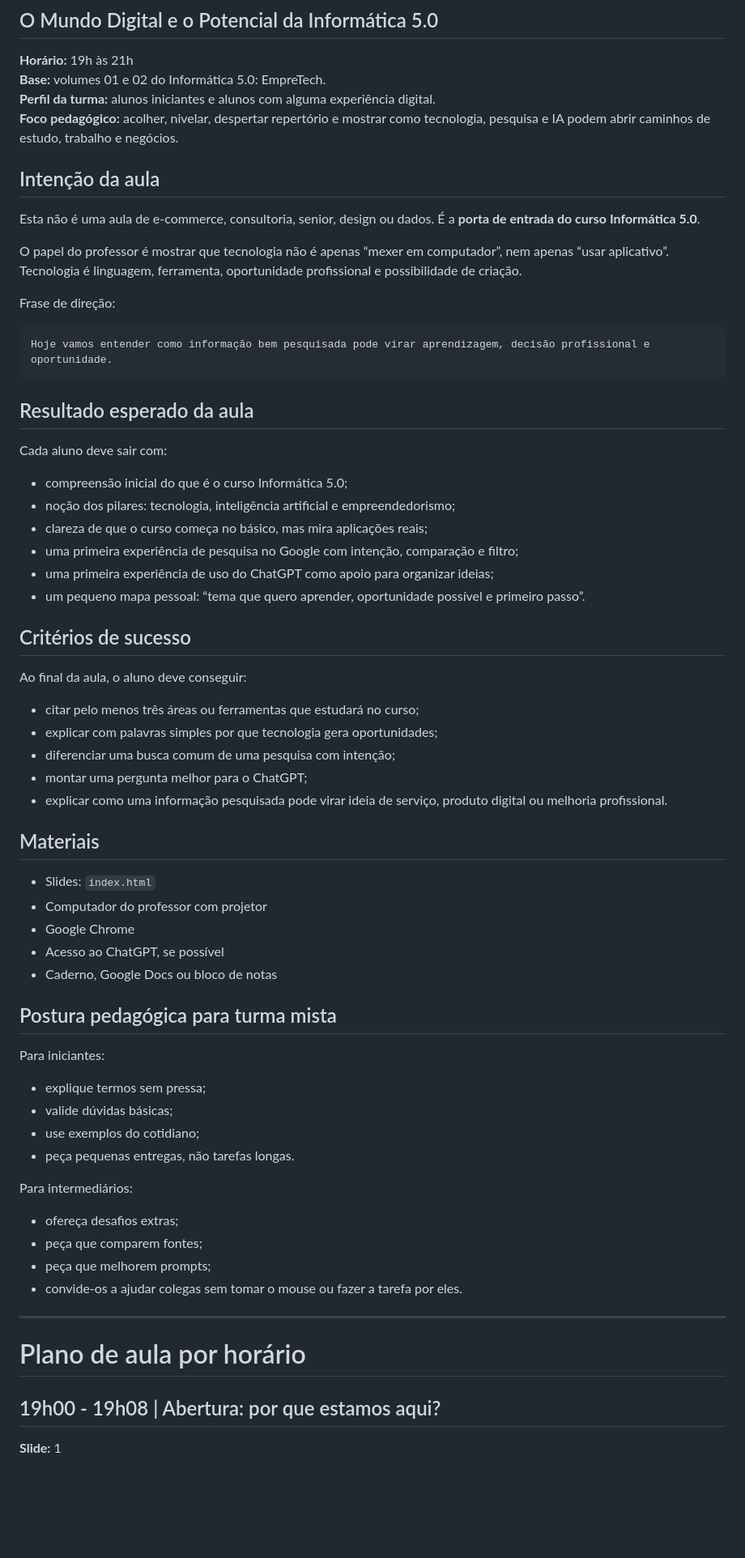
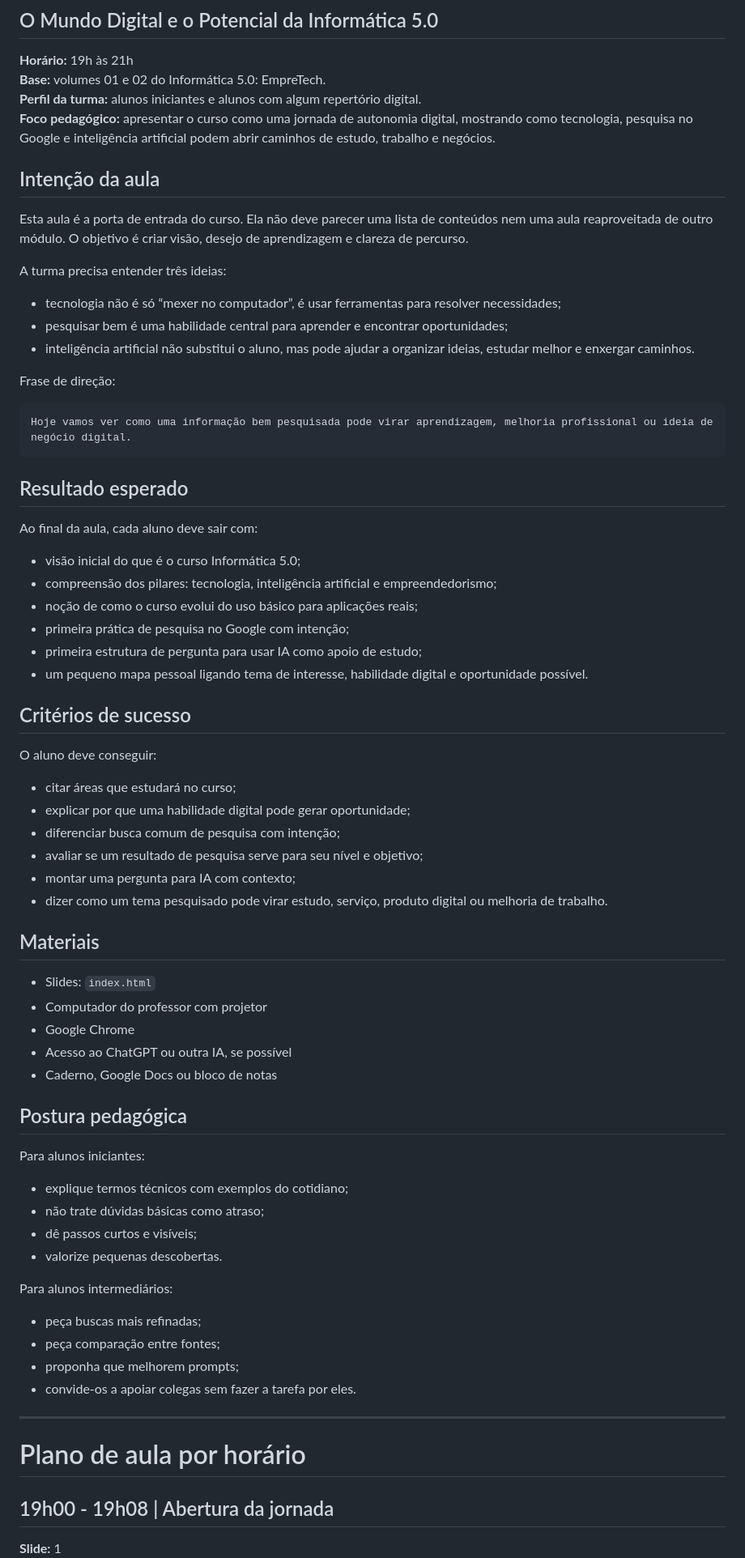
Before and after one commit to WagnerSousaLima/gi-one, a Markdown page: roteiro-professor.md, the part around one of its changes. Shown at 81% size. GitHub-like rendering; blank space fills up the shorter version.

````diff
--- a/roteiro-professor.md
+++ b/roteiro-professor.md
@@ -4,70 +4,75 @@
 
 **Horário:** 19h às 21h
 **Base:** volumes 01 e 02 do Informática 5.0: EmpreTech.
-**Perfil da turma:** alunos iniciantes e alunos com alguma experiência digital.
-**Foco pedagógico:** acolher, nivelar, despertar repertório e mostrar como tecnologia, pesquisa e IA podem abrir caminhos de estudo, trabalho e negócios.
+**Perfil da turma:** alunos iniciantes e alunos com algum repertório digital.
+**Foco pedagógico:** apresentar o curso como uma jornada de autonomia digital, mostrando como tecnologia, pesquisa no Google e inteligência artificial podem abrir caminhos de estudo, trabalho e negócios.
 
 ## Intenção da aula
 
-Esta não é uma aula de e-commerce, consultoria, senior, design ou dados. É a **porta de entrada do curso Informática 5.0**.
+Esta aula é a porta de entrada do curso. Ela não deve parecer uma lista de conteúdos nem uma aula reaproveitada de outro módulo. O objetivo é criar visão, desejo de aprendizagem e clareza de percurso.
 
-O papel do professor é mostrar que tecnologia não é apenas “mexer em computador”, nem apenas “usar aplicativo”. Tecnologia é linguagem, ferramenta, oportunidade profissional e possibilidade de criação.
+A turma precisa entender três ideias:
+
+- tecnologia não é só “mexer no computador”, é usar ferramentas para resolver necessidades;
+- pesquisar bem é uma habilidade central para aprender e encontrar oportunidades;
+- inteligência artificial não substitui o aluno, mas pode ajudar a organizar ideias, estudar melhor e enxergar caminhos.
 
 Frase de direção:
 
 ```text
-Hoje vamos entender como informação bem pesquisada pode virar aprendizagem, decisão profissional e oportunidade.
+Hoje vamos ver como uma informação bem pesquisada pode virar aprendizagem, melhoria profissional ou ideia de negócio digital.
 ```
 
-## Resultado esperado da aula
+## Resultado esperado
 
-Cada aluno deve sair com:
+Ao final da aula, cada aluno deve sair com:
 
-- compreensão inicial do que é o curso Informática 5.0;
-- noção dos pilares: tecnologia, inteligência artificial e empreendedorismo;
-- clareza de que o curso começa no básico, mas mira aplicações reais;
-- uma primeira experiência de pesquisa no Google com intenção, comparação e filtro;
-- uma primeira experiência de uso do ChatGPT como apoio para organizar ideias;
-- um pequeno mapa pessoal: “tema que quero aprender, oportunidade possível e primeiro passo”.
+- visão inicial do que é o curso Informática 5.0;
+- compreensão dos pilares: tecnologia, inteligência artificial e empreendedorismo;
+- noção de como o curso evolui do uso básico para aplicações reais;
+- primeira prática de pesquisa no Google com intenção;
+- primeira estrutura de pergunta para usar IA como apoio de estudo;
+- um pequeno mapa pessoal ligando tema de interesse, habilidade digital e oportunidade possível.
 
 ## Critérios de sucesso
 
-Ao final da aula, o aluno deve conseguir:
+O aluno deve conseguir:
 
-- citar pelo menos três áreas ou ferramentas que estudará no curso;
-- explicar com palavras simples por que tecnologia gera oportunidades;
-- diferenciar uma busca comum de uma pesquisa com intenção;
-- montar uma pergunta melhor para o ChatGPT;
-- explicar como uma informação pesquisada pode virar ideia de serviço, produto digital ou melhoria profissional.
+- citar áreas que estudará no curso;
+- explicar por que uma habilidade digital pode gerar oportunidade;
+- diferenciar busca comum de pesquisa com intenção;
+- avaliar se um resultado de pesquisa serve para seu nível e objetivo;
+- montar uma pergunta para IA com contexto;
+- dizer como um tema pesquisado pode virar estudo, serviço, produto digital ou melhoria de trabalho.
 
 ## Materiais
 
 - Slides: `index.html`
 - Computador do professor com projetor
 - Google Chrome
-- Acesso ao ChatGPT, se possível
+- Acesso ao ChatGPT ou outra IA, se possível
 - Caderno, Google Docs ou bloco de notas
 
-## Postura pedagógica para turma mista
+## Postura pedagógica
 
-Para iniciantes:
+Para alunos iniciantes:
 
-- explique termos sem pressa;
-- valide dúvidas básicas;
-- use exemplos do cotidiano;
-- peça pequenas entregas, não tarefas longas.
+- explique termos técnicos com exemplos do cotidiano;
+- não trate dúvidas básicas como atraso;
+- dê passos curtos e visíveis;
+- valorize pequenas descobertas.
 
-Para intermediários:
+Para alunos intermediários:
 
-- ofereça desafios extras;
-- peça que comparem fontes;
-- peça que melhorem prompts;
-- convide-os a ajudar colegas sem tomar o mouse ou fazer a tarefa por eles.
+- peça buscas mais refinadas;
+- peça comparação entre fontes;
+- proponha que melhorem prompts;
+- convide-os a apoiar colegas sem fazer a tarefa por eles.
 
 ---
 
 # Plano de aula por horário
 
-## 19h00 - 19h08 | Abertura: por que estamos aqui?
+## 19h00 - 19h08 | Abertura da jornada
 
 **Slide:** 1
````
Also changed, not shown: other parts of roteiro-professor.md (+130 -110 lines).
